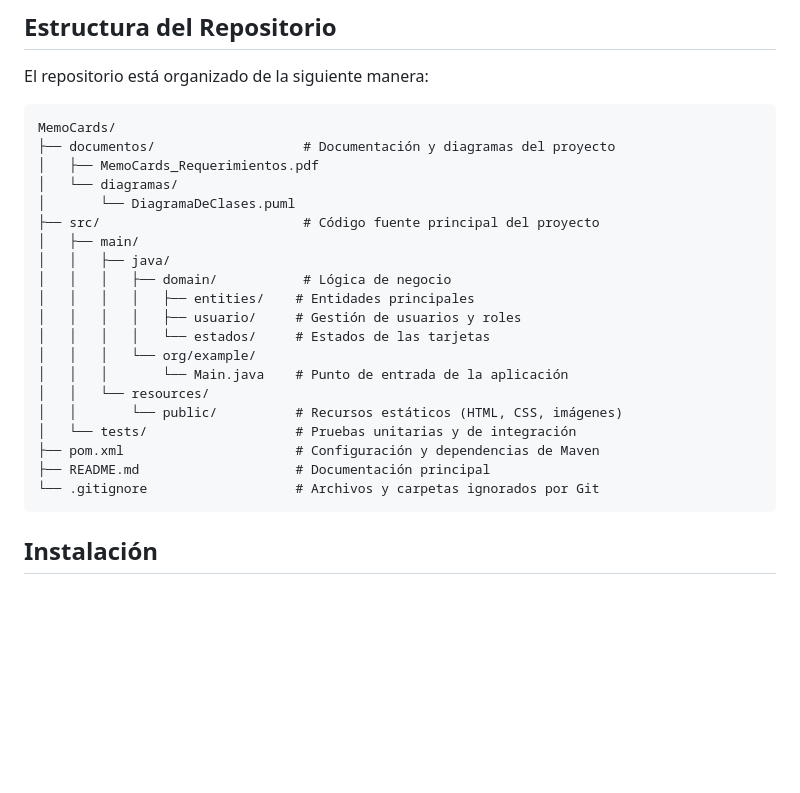
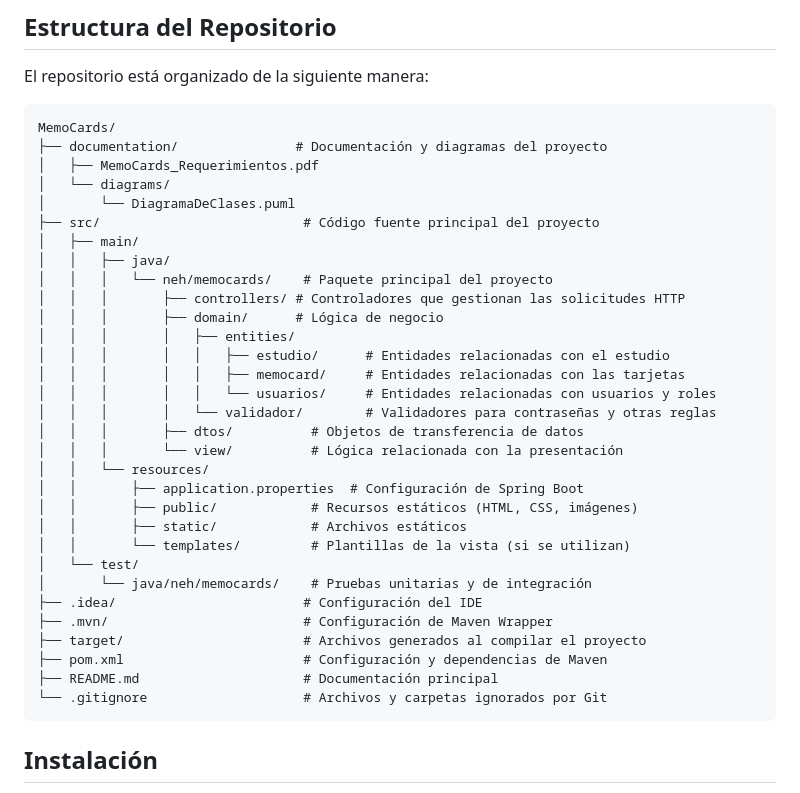
Before and after one commit to nehuen-b-a/MemoCards, a Markdown page: README.md, the part around one of its changes. GitHub-like rendering; blank space fills up the shorter version.

````diff
--- a/README.md
+++ b/README.md
@@ -8,25 +8,36 @@ El repositorio está organizado de la siguiente manera:
 
 ```plaintext
 MemoCards/
-├── documentos/                   # Documentación y diagramas del proyecto
+├── documentation/               # Documentación y diagramas del proyecto
 │   ├── MemoCards_Requerimientos.pdf
-│   └── diagramas/
+│   └── diagrams/
 │       └── DiagramaDeClases.puml
 ├── src/                          # Código fuente principal del proyecto
 │   ├── main/
 │   │   ├── java/
-│   │   │   ├── domain/           # Lógica de negocio
-│   │   │   │   ├── entities/    # Entidades principales
-│   │   │   │   ├── usuario/     # Gestión de usuarios y roles
-│   │   │   │   └── estados/     # Estados de las tarjetas
-│   │   │   └── org/example/
-│   │   │       └── Main.java    # Punto de entrada de la aplicación
+│   │   │   └── neh/memocards/    # Paquete principal del proyecto
+│   │   │       ├── controllers/ # Controladores que gestionan las solicitudes HTTP
+│   │   │       ├── domain/      # Lógica de negocio
+│   │   │       │   ├── entities/
+│   │   │       │   │   ├── estudio/      # Entidades relacionadas con el estudio
+│   │   │       │   │   ├── memocard/     # Entidades relacionadas con las tarjetas
+│   │   │       │   │   └── usuarios/     # Entidades relacionadas con usuarios y roles
+│   │   │       │   └── validador/        # Validadores para contraseñas y otras reglas
+│   │   │       ├── dtos/          # Objetos de transferencia de datos
+│   │   │       └── view/          # Lógica relacionada con la presentación
 │   │   └── resources/
-│   │       └── public/          # Recursos estáticos (HTML, CSS, imágenes)
-│   └── tests/                   # Pruebas unitarias y de integración
-├── pom.xml                      # Configuración y dependencias de Maven
-├── README.md                    # Documentación principal
-└── .gitignore                   # Archivos y carpetas ignorados por Git
+│   │       ├── application.properties  # Configuración de Spring Boot
+│   │       ├── public/            # Recursos estáticos (HTML, CSS, imágenes)
+│   │       ├── static/            # Archivos estáticos
+│   │       └── templates/         # Plantillas de la vista (si se utilizan)
+│   └── test/
+│       └── java/neh/memocards/    # Pruebas unitarias y de integración
+├── .idea/                        # Configuración del IDE
+├── .mvn/                         # Configuración de Maven Wrapper
+├── target/                       # Archivos generados al compilar el proyecto
+├── pom.xml                       # Configuración y dependencias de Maven
+├── README.md                     # Documentación principal
+└── .gitignore                    # Archivos y carpetas ignorados por Git
 ```
 
 ## Instalación
````
Also changed, not shown: other parts of README.md (+9 -35 lines).
